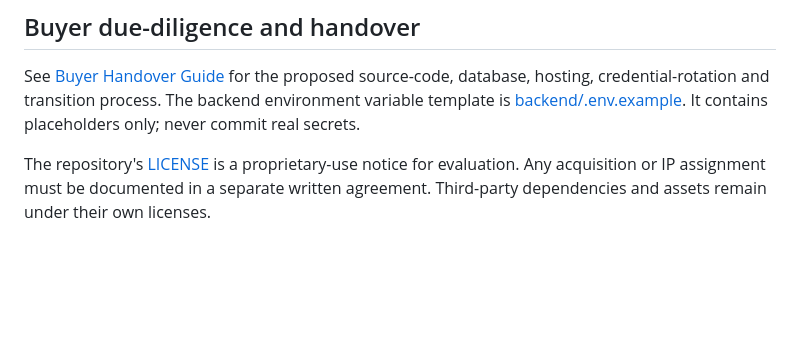
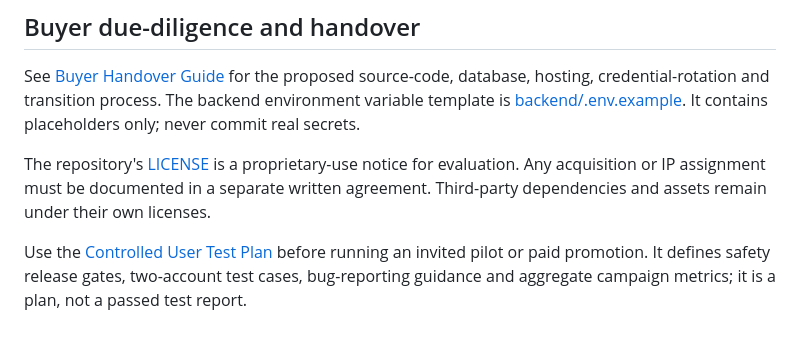
Before and after one commit to sebastiant7356-dotcom/NIVORA, a Markdown page: README.md, the part around the change. GitHub-like rendering; blank space fills up the shorter version.

Commit message:
docs: link controlled user test plan

```diff
--- a/README.md
+++ b/README.md
@@ -63,3 +63,5 @@ placeholders only; never commit real secrets.
 The repository's [LICENSE](LICENSE) is a proprietary-use notice for evaluation.
 Any acquisition or IP assignment must be documented in a separate written agreement.
 Third-party dependencies and assets remain under their own licenses.
+
+Use the [Controlled User Test Plan](docs/TEST-PLAN.md) before running an invited pilot or paid promotion. It defines safety release gates, two-account test cases, bug-reporting guidance and aggregate campaign metrics; it is a plan, not a passed test report.
```
